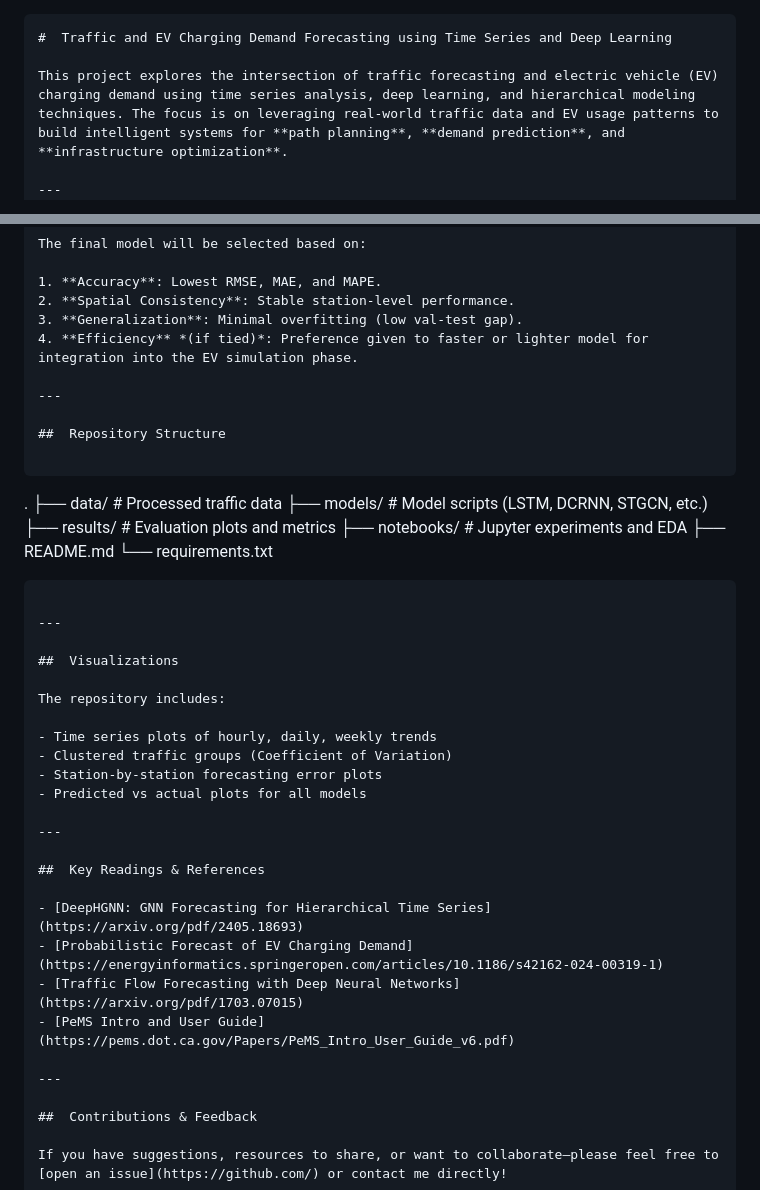
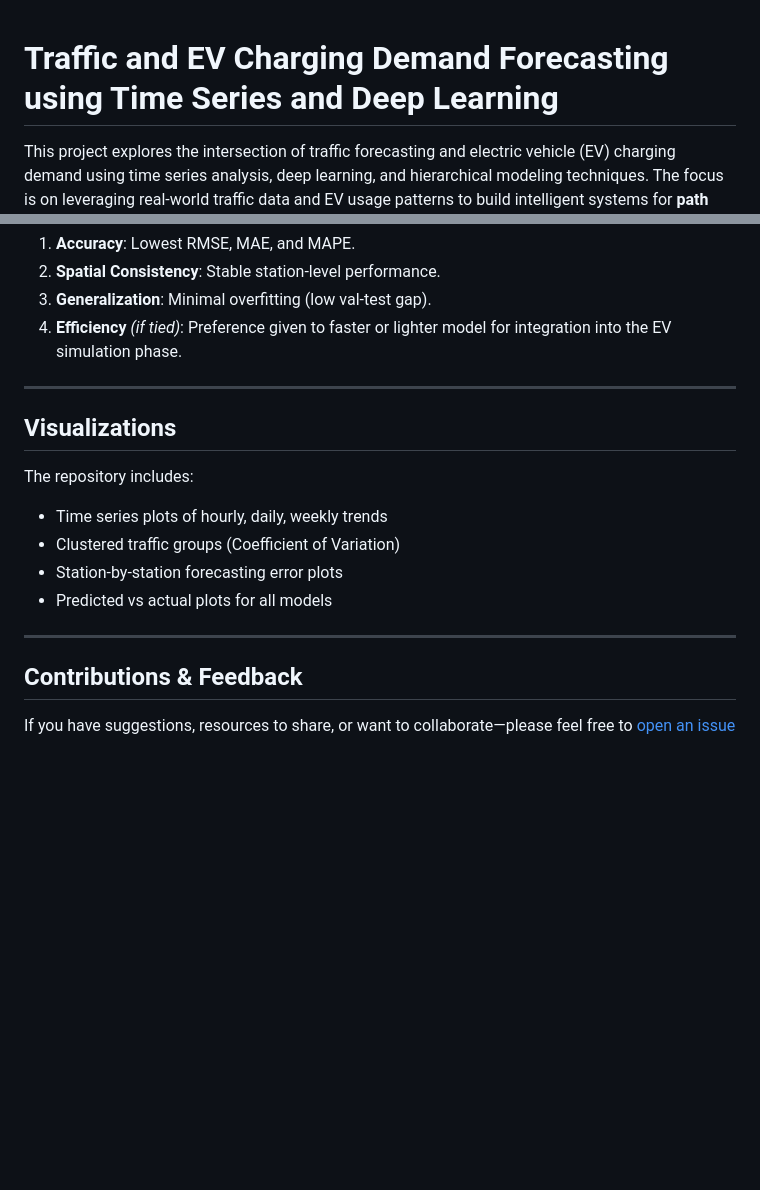
Before and after one commit to RichelCode/EV-Charging-Analysis, a Markdown page: README.md, 2 parts joined by grey strips. Drawn GitHub-style; blank space fills up the shorter version.

````diff
--- a/README.md
+++ b/README.md
@@ -1,5 +1,3 @@
-
-```markdown
 #  Traffic and EV Charging Demand Forecasting using Time Series and Deep Learning
 
 This project explores the intersection of traffic forecasting and electric vehicle (EV) charging demand using time series analysis, deep learning, and hierarchical modeling techniques. The focus is on leveraging real-world traffic data and EV usage patterns to build intelligent systems for **path planning**, **demand prediction**, and **infrastructure optimization**.
@@ -82,22 +80,6 @@ The final model will be selected based on:
 
 ---
 
-##  Repository Structure
-
-```
-
-.
-├── data/                     # Processed traffic data
-├── models/                   # Model scripts (LSTM, DCRNN, STGCN, etc.)
-├── results/                  # Evaluation plots and metrics
-├── notebooks/                # Jupyter experiments and EDA
-├── README.md
-└── requirements.txt
-
-```
-
----
-
 ##  Visualizations
 
 The repository includes:
@@ -109,15 +91,6 @@ The repository includes:
 
 ---
 
-##  Key Readings & References
-
-- [DeepHGNN: GNN Forecasting for Hierarchical Time Series](https://arxiv.org/pdf/2405.18693)
-- [Probabilistic Forecast of EV Charging Demand](https://energyinformatics.springeropen.com/articles/10.1186/s42162-024-00319-1)
-- [Traffic Flow Forecasting with Deep Neural Networks](https://arxiv.org/pdf/1703.07015)
-- [PeMS Intro and User Guide](https://pems.dot.ca.gov/Papers/PeMS_Intro_User_Guide_v6.pdf)
-
----
-
 ##  Contributions & Feedback
 
 If you have suggestions, resources to share, or want to collaborate—please feel free to [open an issue](https://github.com/) or contact me directly!
````
